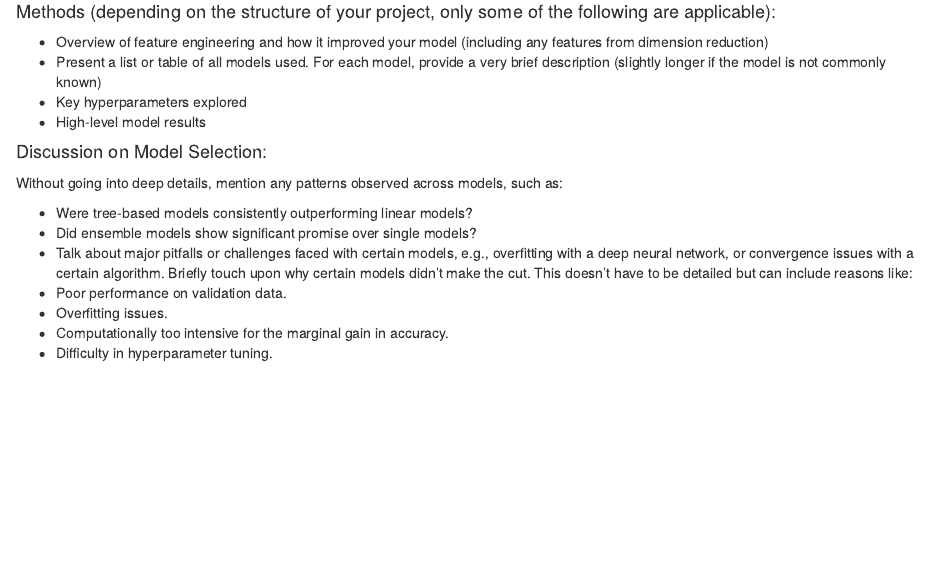
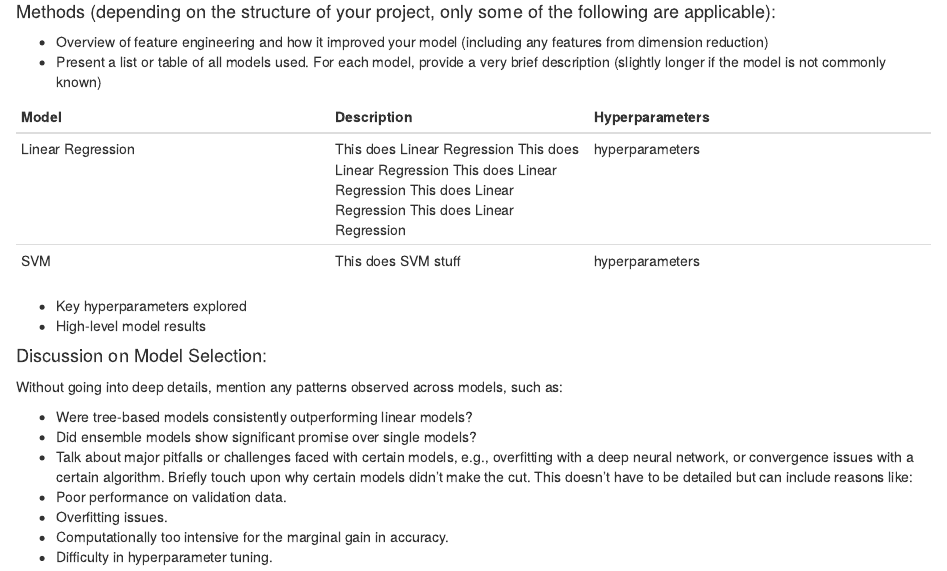
Before and after one commit to justinross102/CallOfDuty, an R Markdown document (FinalProject486.Rmd): the page in a window 1100 px wide, from 1430 px down. Rendered offline with R 4.5, knitr and Pandoc, with nearby package versions; some code elsewhere in the file could not run offline.

Commit message:
update report file

```diff
--- a/FinalProject486.Rmd
+++ b/FinalProject486.Rmd
@@ -82,10 +82,18 @@ In our EDA we found that almost every explanatory variable had a positive and li
 #### Methods (depending on the structure of your project, only some of the following are applicable):
 - Overview of feature engineering and how it improved your model (including any features from dimension reduction)
 - Present a list or table of all models used. For each model, provide a very brief description (slightly longer if the model is not commonly known)
+
+|Model       | Description | Hyperparameters|
+|:-----------|:---------|:------------|
+|Linear Regression | This does Linear Regression This does Linear Regression This does Linear Regression This does Linear Regression This does Linear Regression| hyperparameters |
+|SVM   | This does SVM stuff| hyperparameters |
+
+
 - Key hyperparameters explored
 - High-level model results
 
 #### Discussion on Model Selection:
+
 Without going into deep details, mention any patterns observed across models, such as:
 
 - Were tree-based models consistently outperforming linear models?
```
